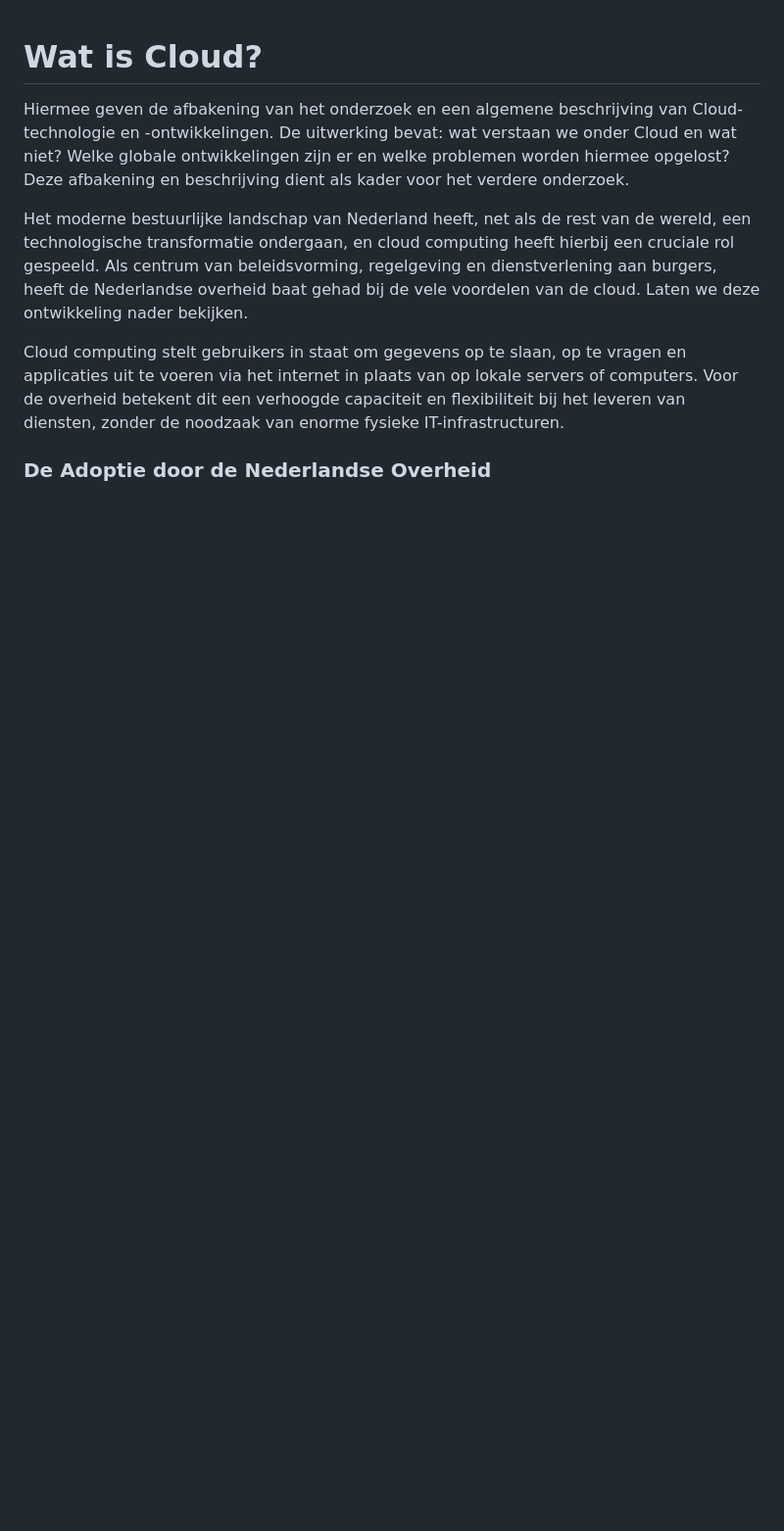
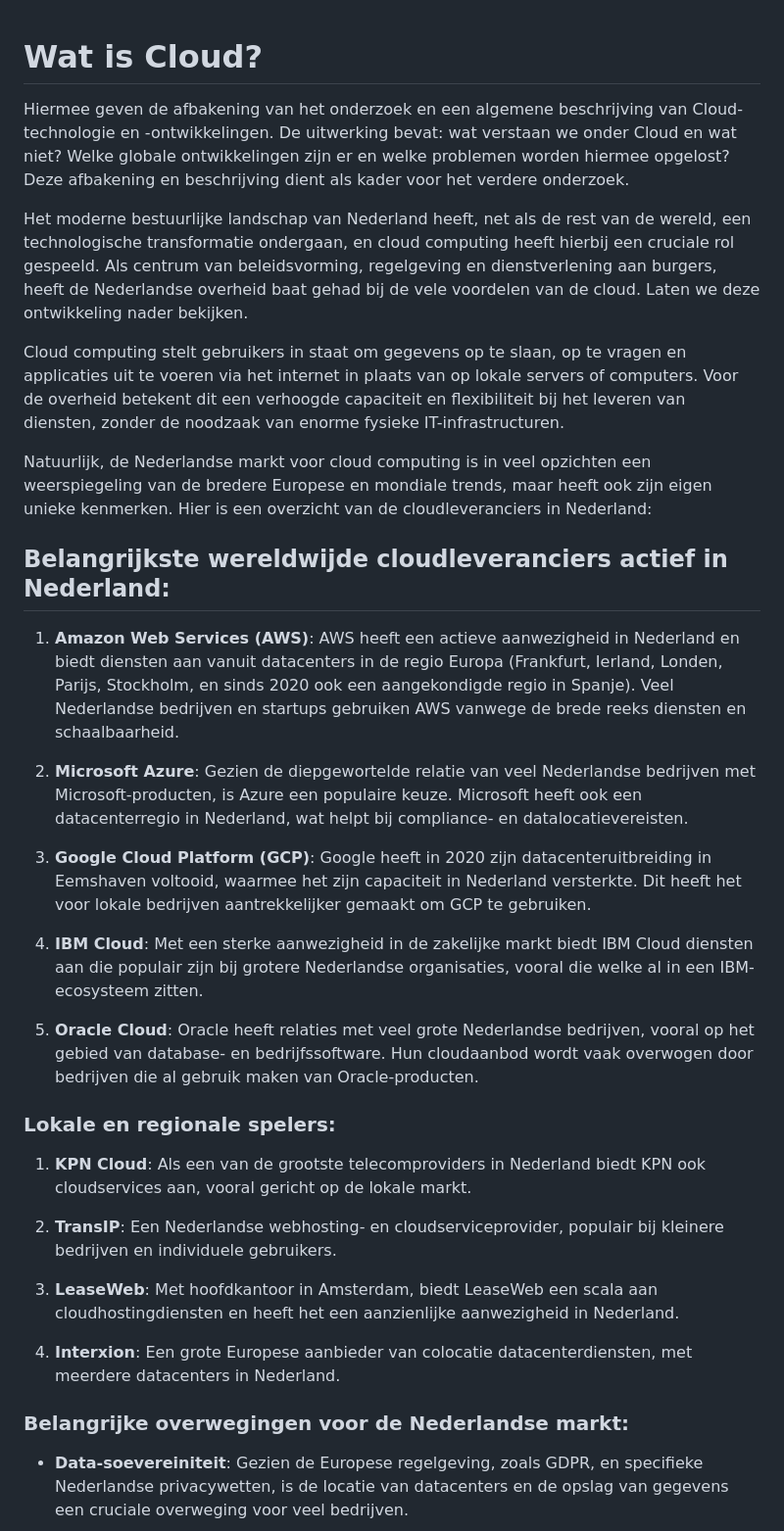
Before and after one commit to brienen/onderzoek-cloudstandaarden, a Markdown page: ch2_cloud.md, the part around the change printed below. Shown: that part at 98% size. GitHub-like rendering; blank space fills up the shorter version.

Commit message:
Cloudleveranciers toegevoegd

```diff
--- a/ch2_cloud.md
+++ b/ch2_cloud.md
@@ -6,4 +6,31 @@ Het moderne bestuurlijke landschap van Nederland heeft, net als de rest van de w
 
 Cloud computing stelt gebruikers in staat om gegevens op te slaan, op te vragen en applicaties uit te voeren via het internet in plaats van op lokale servers of computers. Voor de overheid betekent dit een verhoogde capaciteit en flexibiliteit bij het leveren van diensten, zonder de noodzaak van enorme fysieke IT-infrastructuren.
 
-### De Adoptie door de Nederlandse Overheid
+Natuurlijk, de Nederlandse markt voor cloud computing is in veel opzichten een weerspiegeling van de bredere Europese en mondiale trends, maar heeft ook zijn eigen unieke kenmerken. Hier is een overzicht van de cloudleveranciers in Nederland:
+
+## Belangrijkste wereldwijde cloudleveranciers actief in Nederland:
+
+1. **Amazon Web Services (AWS)**: AWS heeft een actieve aanwezigheid in Nederland en biedt diensten aan vanuit datacenters in de regio Europa (Frankfurt, Ierland, Londen, Parijs, Stockholm, en sinds 2020 ook een aangekondigde regio in Spanje). Veel Nederlandse bedrijven en startups gebruiken AWS vanwege de brede reeks diensten en schaalbaarheid.
+
+2. **Microsoft Azure**: Gezien de diepgewortelde relatie van veel Nederlandse bedrijven met Microsoft-producten, is Azure een populaire keuze. Microsoft heeft ook een datacenterregio in Nederland, wat helpt bij compliance- en datalocatievereisten.
+
+3. **Google Cloud Platform (GCP)**: Google heeft in 2020 zijn datacenteruitbreiding in Eemshaven voltooid, waarmee het zijn capaciteit in Nederland versterkte. Dit heeft het voor lokale bedrijven aantrekkelijker gemaakt om GCP te gebruiken.
+
+4. **IBM Cloud**: Met een sterke aanwezigheid in de zakelijke markt biedt IBM Cloud diensten aan die populair zijn bij grotere Nederlandse organisaties, vooral die welke al in een IBM-ecosysteem zitten.
+
+5. **Oracle Cloud**: Oracle heeft relaties met veel grote Nederlandse bedrijven, vooral op het gebied van database- en bedrijfssoftware. Hun cloudaanbod wordt vaak overwogen door bedrijven die al gebruik maken van Oracle-producten.
+
+### Lokale en regionale spelers:
+
+1. **KPN Cloud**: Als een van de grootste telecomproviders in Nederland biedt KPN ook cloudservices aan, vooral gericht op de lokale markt.
+
+2. **TransIP**: Een Nederlandse webhosting- en cloudserviceprovider, populair bij kleinere bedrijven en individuele gebruikers.
+
+3. **LeaseWeb**: Met hoofdkantoor in Amsterdam, biedt LeaseWeb een scala aan cloudhostingdiensten en heeft het een aanzienlijke aanwezigheid in Nederland.
+
+4. **Interxion**: Een grote Europese aanbieder van colocatie datacenterdiensten, met meerdere datacenters in Nederland.
+
+### Belangrijke overwegingen voor de Nederlandse markt:
+
+- **Data-soevereiniteit**: Gezien de Europese regelgeving, zoals GDPR, en specifieke Nederlandse privacywetten, is de locatie van datacenters en de opslag van gegevens een cruciale overweging voor veel bedrijven.
+
```
Also changed, not shown: other parts of ch2_cloud.md (+8 -0 lines).
